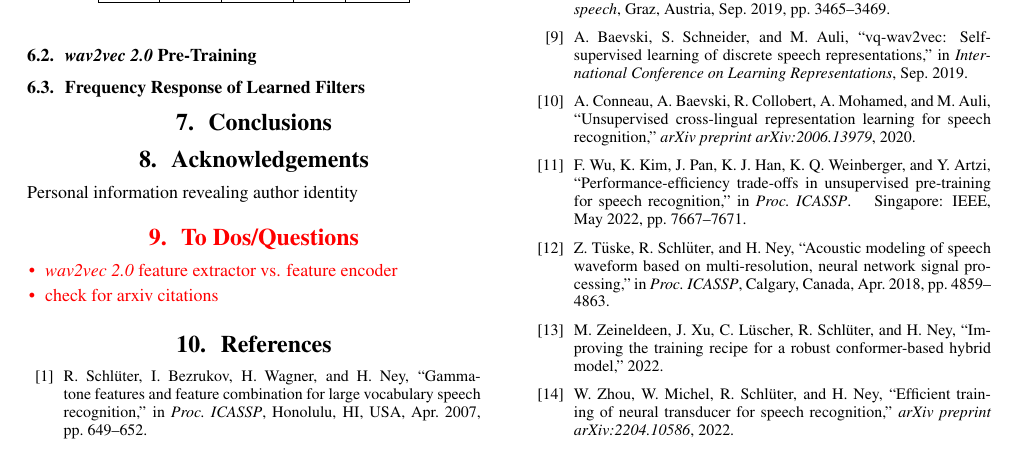
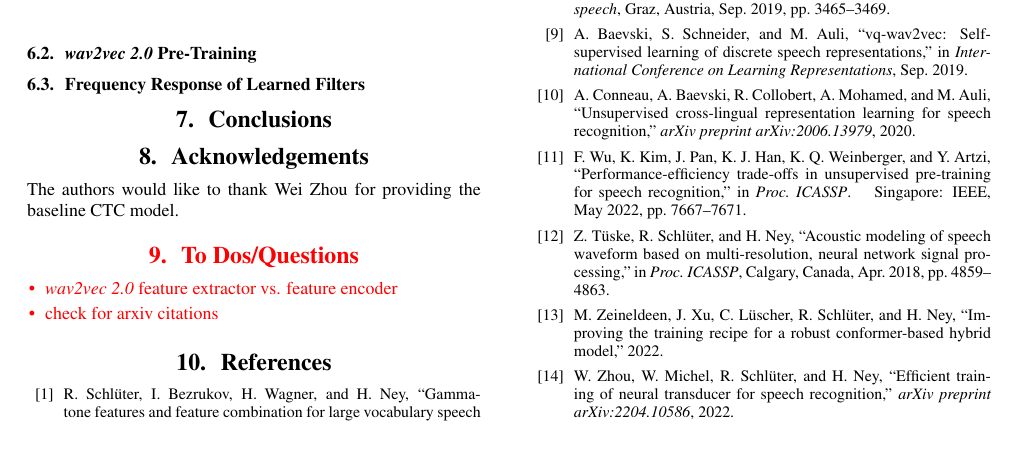
Before and after one commit to vieting/2023_interspeech_features, a LaTeX paper (main.tex): part of page 3 of 4, cut so that both start at the same text. Compiled offline with pdfLaTeX.

Commit message:
update acknowledgements

```diff
--- a/main.tex
+++ b/main.tex
@@ -201,9 +201,9 @@ Results are in the following tables.
 \section{Acknowledgements}
 
 \ifinterspeechfinal
-     Personal information revealing author identity
+     The authors would like to thank Wei Zhou for providing the baseline \gls{CTC} model.
 \else
-     Anonymized information not revealing author identity
+     The acknowledgements would likely reveal the author identity and are therefore hidden for the double-blind review process.
 \fi
 
 {
```
